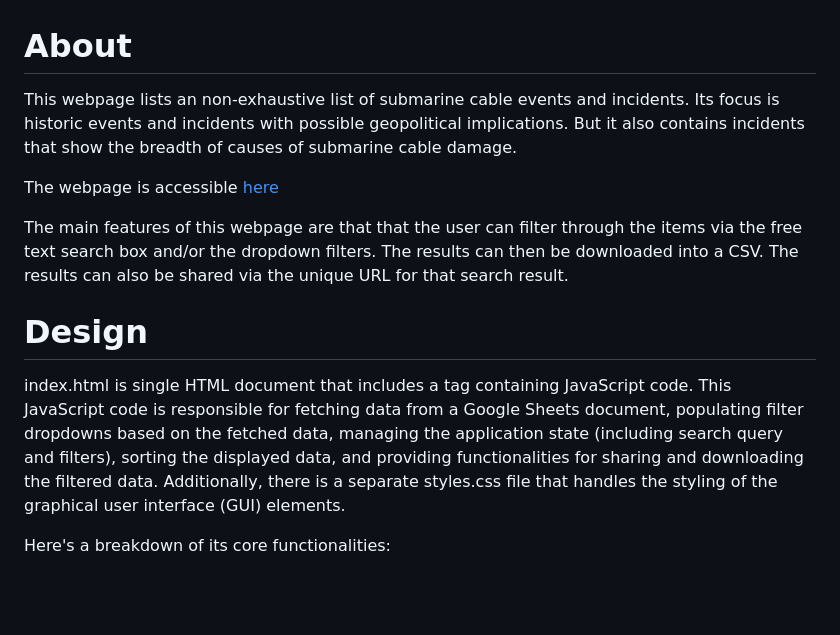
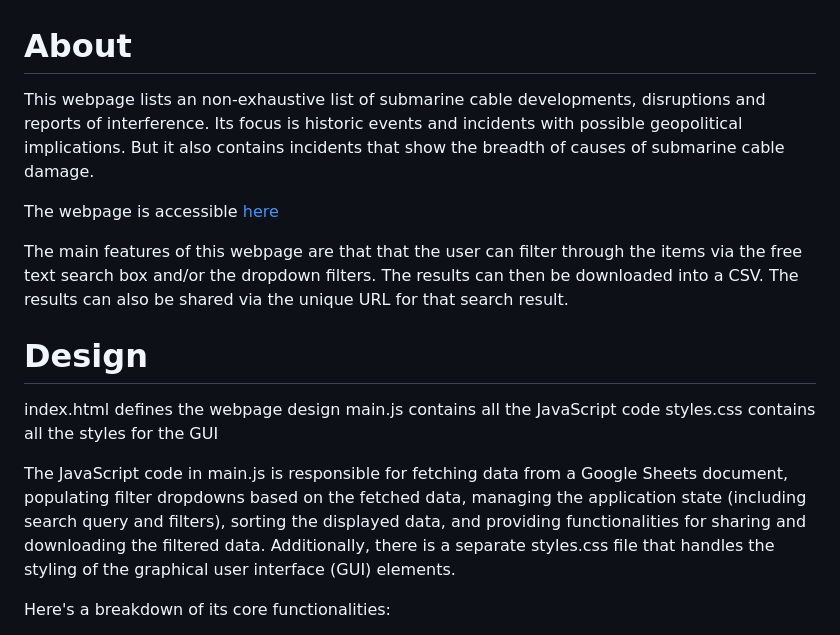
Before and after one commit to technoid99/SubcableIncidents, a Markdown page: README.md, the part around the change. Rendered like a GitHub page; blank space fills up the shorter version.

```diff
--- a/README.md
+++ b/README.md
@@ -1,13 +1,17 @@
 # About
 
-This webpage lists an non-exhaustive list of submarine cable events and incidents. Its focus is historic events and incidents with possible geopolitical implications. But it also contains incidents that show the breadth of causes of submarine cable damage.
+This webpage lists an non-exhaustive list of submarine cable developments, disruptions and reports of interference. Its focus is historic events and incidents with possible geopolitical implications. But it also contains incidents that show the breadth of causes of submarine cable damage.
 
 The webpage is accessible [here](https://technoid99.github.io/SubcableIncidents/)
 
 The main features of this webpage are that that the user can filter through the items via the free text search box and/or the dropdown filters. The results can then be downloaded into a CSV. The results can also be shared via the unique URL for that search result.
 
 # Design
-index.html is single HTML document that includes a <script> tag containing JavaScript code. This JavaScript code is responsible for fetching data from a Google Sheets document, populating filter dropdowns based on the fetched data, managing the application state (including search query and filters), sorting the displayed data, and providing functionalities for sharing and downloading the filtered data. Additionally, there is a separate styles.css file that handles the styling of the graphical user interface (GUI) elements.
+index.html defines the webpage design
+main.js contains all the JavaScript code
+styles.css contains all the styles for the GUI
+
+The JavaScript code in main.js is responsible for fetching data from a Google Sheets document, populating filter dropdowns based on the fetched data, managing the application state (including search query and filters), sorting the displayed data, and providing functionalities for sharing and downloading the filtered data. Additionally, there is a separate styles.css file that handles the styling of the graphical user interface (GUI) elements.
 
 Here's a breakdown of its core functionalities:
 
```
